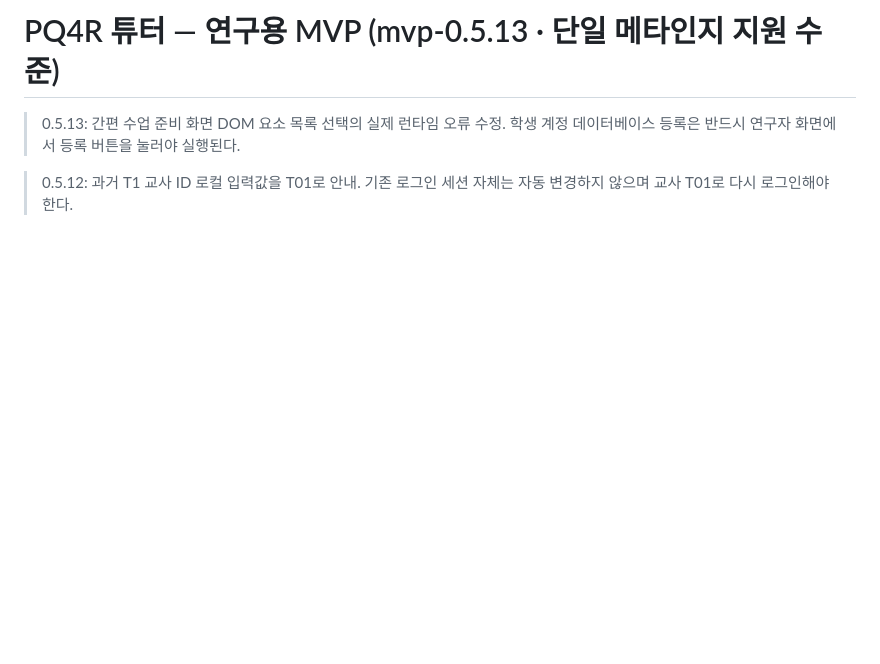
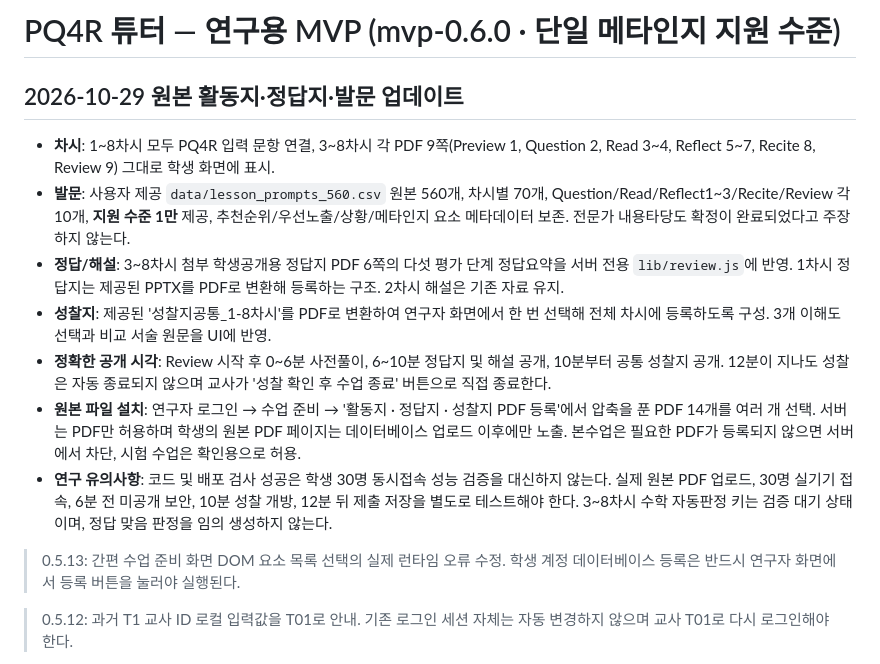
Before and after one commit to jihyerowoon/jihyerowoon, a Markdown page: README.md, the part around the change. Rendered like a GitHub page; blank space fills up the shorter version.

Commit message:
v0.6.0 원본 PDF 14개 일괄 업로드와 560 발문 및 성찰 타임라인 사용 절차 기록

```diff
--- a/README.md
+++ b/README.md
@@ -1,4 +1,15 @@
-# PQ4R 튜터 — 연구용 MVP (mvp-0.5.13 · 단일 메타인지 지원 수준)
+# PQ4R 튜터 — 연구용 MVP (mvp-0.6.0 · 단일 메타인지 지원 수준)
+
+## 2026-10-29 원본 활동지·정답지·발문 업데이트
+- **차시**: 1~8차시 모두 PQ4R 입력 문항 연결, 3~8차시 각 PDF 9쪽(Preview 1, Question 2, Read 3~4, Reflect 5~7, Recite 8, Review 9) 그대로 학생 화면에 표시.
+- **발문**: 사용자 제공 `data/lesson_prompts_560.csv` 원본 560개, 차시별 70개, Question/Read/Reflect1~3/Recite/Review 각 10개, **지원 수준 1만** 제공, 추천순위/우선노출/상황/메타인지 요소 메타데이터 보존. 전문가 내용타당도 확정이 완료되었다고 주장하지 않는다.
+- **정답/해설**: 3~8차시 첨부 학생공개용 정답지 PDF 6쪽의 다섯 평가 단계 정답요약을 서버 전용 `lib/review.js`에 반영. 1차시 정답지는 제공된 PPTX를 PDF로 변환해 등록하는 구조. 2차시 해설은 기존 자료 유지.
+- **성찰지**: 제공된 '성찰지공통_1-8차시'를 PDF로 변환하여 연구자 화면에서 한 번 선택해 전체 차시에 등록하도록 구성. 3개 이해도 선택과 비교 서술 원문을 UI에 반영.
+- **정확한 공개 시각**: Review 시작 후 0~6분 사전풀이, 6~10분 정답지 및 해설 공개, 10분부터 공통 성찰지 공개. 12분이 지나도 성찰은 자동 종료되지 않으며 교사가 '성찰 확인 후 수업 종료' 버튼으로 직접 종료한다.
+- **원본 파일 설치**: 연구자 로그인 → 수업 준비 → '활동지 · 정답지 · 성찰지 PDF 등록'에서 압축을 푼 PDF 14개를 여러 개 선택. 서버는 PDF만 허용하며 학생의 원본 PDF 페이지는 데이터베이스 업로드 이후에만 노출. 본수업은 필요한 PDF가 등록되지 않으면 서버에서 차단, 시험 수업은 확인용으로 허용.
+- **연구 유의사항**: 코드 및 배포 검사 성공은 학생 30명 동시접속 성능 검증을 대신하지 않는다. 실제 원본 PDF 업로드, 30명 실기기 접속, 6분 전 미공개 보안, 10분 성찰 개방, 12분 뒤 제출 저장을 별도로 테스트해야 한다. 3~8차시 수학 자동판정 키는 검증 대기 상태이며, 정답 맞음 판정을 임의 생성하지 않는다.
+
+
 
 > 0.5.13: 간편 수업 준비 화면 DOM 요소 목록 선택의 실제 런타임 오류 수정. 학생 계정 데이터베이스 등록은 반드시 연구자 화면에서 등록 버튼을 눌러야 실행된다.
 
```
